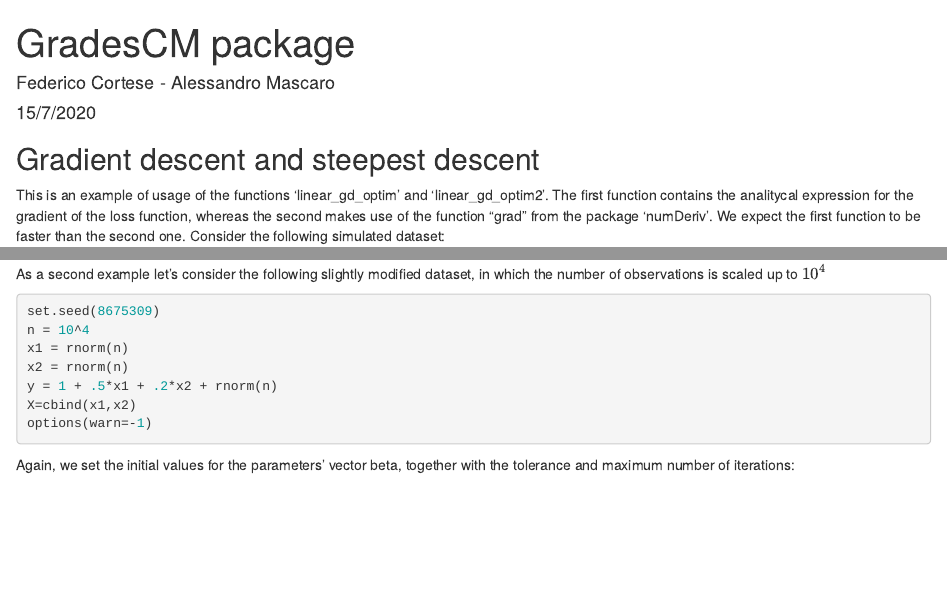
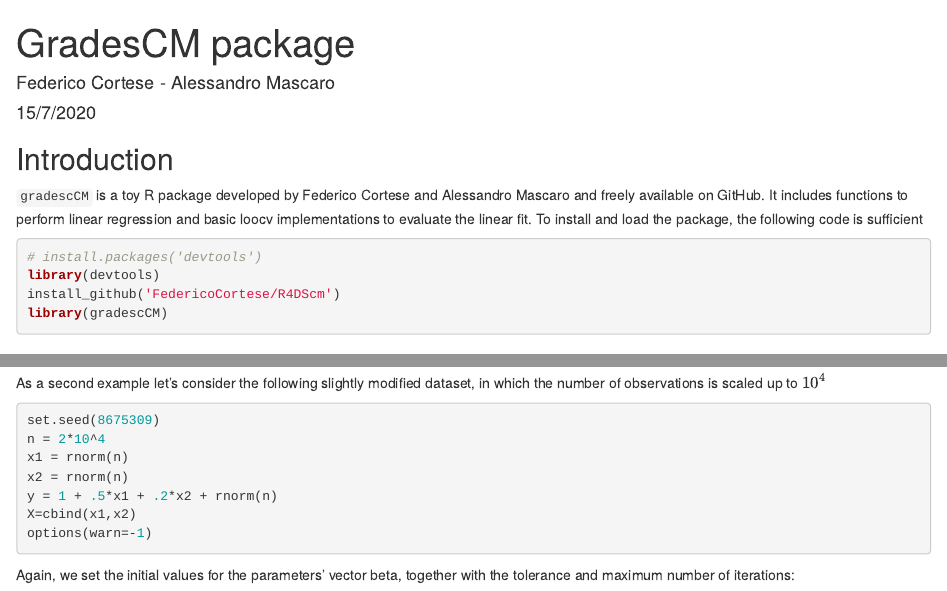
Before and after one commit to FedericoCortese/R4DScm, an R Markdown document (Rmd/gradient descent.Rmd): the page in a window 1100 px wide, from its top, and a second part further down, joined at a grey line. Rendered offline with R 4.5, knitr and Pandoc, with nearby package versions; some code elsewhere in the file could not run offline.

Commit message:
Various updates

````diff
--- a/Rmd/gradient descent.Rmd
+++ b/Rmd/gradient descent.Rmd
@@ -8,6 +8,18 @@
 ```{r setup, include=FALSE}
 knitr::opts_chunk$set(echo = TRUE)
 library(doSNOW)
+```
+
+## Introduction
+
+`gradescCM` is a toy R package developed by Federico Cortese and Alessandro Mascaro and freely available on GitHub. It includes functions to perform linear regression and basic loocv implementations to evaluate the linear fit.
+To install and load the package, the following code is sufficient
+
+```{r eval = FALSE}
+# install.packages('devtools')
+library(devtools)
+install_github('FedericoCortese/R4DScm')
+library(gradescCM)
 ```
 
 ## Gradient descent and steepest descent
@@ -146,7 +158,7 @@
 
 ```{r}
 set.seed(8675309)
-n = 10^4
+n = 2*10^4
 x1 = rnorm(n)
 x2 = rnorm(n)
 y = 1 + .5*x1 + .2*x2 + rnorm(n)
````
Also changed, not shown: R/cm_pllLOOCV.R (+3 -1 lines), R/loocv.R (+1 -1 lines), Rmd/gradient-descent.html, Rmd/gradient descent.Rmd (11 more changed lines), 3 other files.
